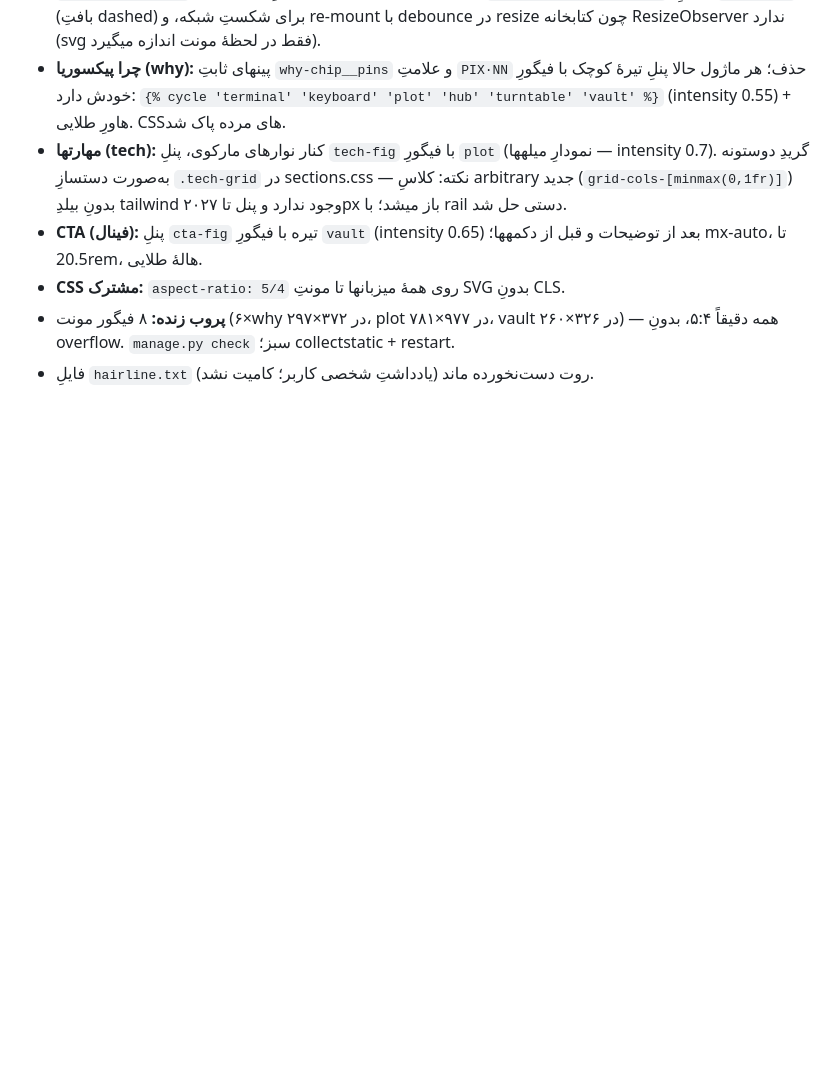
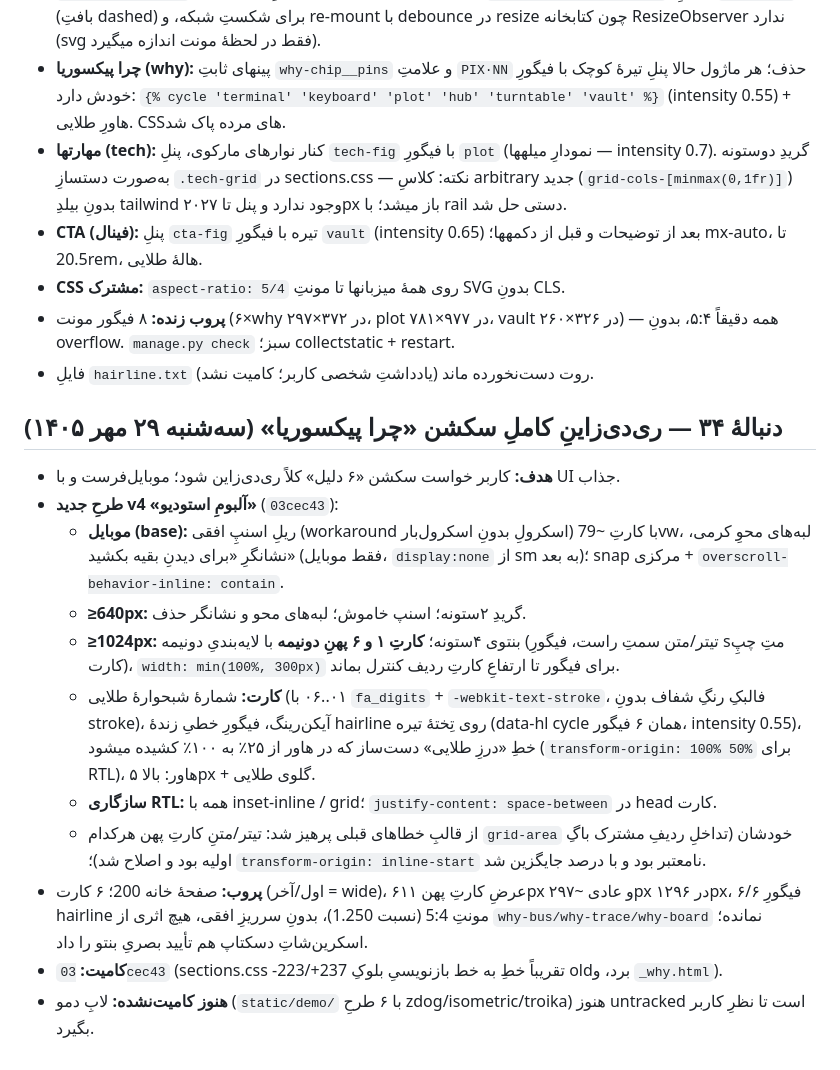
Before and after one commit to SoheilJA/pixoria, a Markdown page: AGENT_PROGRESS.md, the part around the change. Drawn GitHub-style; blank space fills up the shorter version.

Commit message:
docs: log why-section redesign progress
یادداشتِ پیشرفتِ دنبالهٔ ۳۴ — ری‌دی‌زاینِ «آلبومِ استودیو» ثبت شد.

```diff
--- a/AGENT_PROGRESS.md
+++ b/AGENT_PROGRESS.md
@@ -13,3 +13,17 @@
 - **CSS مشترک:** `aspect-ratio: 5/4` روی همهٔ میزبانها تا مونتِ SVG بدونِ CLS.
 - **پروب زنده:** ۸ فیگور مونت (۶×why در ۳۷۲×۲۹۷، plot در ۹۷۷×۷۸۱، vault در ۳۲۶×۲۶۰) — همه دقیقاً ۵:۴، بدونِ overflow. `manage.py check` سبز؛ collectstatic + restart.
 - فایلِ `hairline.txt` روت دست‌نخورده ماند (یادداشتِ شخصی کاربر؛ کامیت نشد).
+
+## دنبالهٔ ۳۴ — ری‌دی‌زاینِ کاملِ سکشن «چرا پیکسوریا» (سه‌شنبه ۲۹ مهر ۱۴۰۵)
+
+- **هدف:** کاربر خواست سکشن «۶ دلیل» کلاً ری‌دی‌زاین شود؛ موبایل‌فرست و با UI جذاب.
+- **طرحِ جدید v4 «آلبومِ استودیو»** (`03cec43`):
+  - **موبایل (base):** ریلِ اسنپِ افقی (workaround اسکرولِ بدونِ اسکرول‌بار) با کارتِ ~79vw، لبه‌های محوِ کرمی، نشانگرِ «برای دیدنِ بقیه بکشید» (فقط موبایل، `display:none` از sm به بعد)؛ snap مرکزی + `overscroll-behavior-inline: contain`.
+  - **≥640px:** گریدِ ۲ستونه؛ اسنپ خاموش؛ لبه‌های محو و نشانگر حذف.
+  - **≥1024px:** بنتوی ۴ستونه؛ **کارتِ ۱ و ۶ پهنِ دونیمه** با لایه‌بندیِ دونیمه (تیتر/متن سمتِ راست، فیگورِ sمتِ چپِ کارت)، `width: min(100%, 300px)` برای فیگور تا ارتفاعِ کارتِ ردیف کنترل بماند.
+  - **کارت:** شمارهٔ شبحوارهٔ طلایی (۰۱..۰۶ با `fa_digits` + `-webkit-text-stroke`، فالبکِ رنگِ شفاف بدونِ stroke)، آیکن‌رینگ، فیگورِ خطیِ زندهٔ hairline روی تِختهٔ تیره (data-hl cycle همان ۶ فیگور، intensity 0.55)، خطِ «درزِ طلایی» دست‌ساز که در هاور از ۲۵٪ به ۱۰۰٪ کشیده میشود (`transform-origin: 100% 50%` برای RTL)، هاور: بالا ۵px + گلوی طلایی.
+  - **سازگاری RTL:** همه با inset-inline / grid؛ `justify-content: space-between` در head کارت.
+  - از قالبِ خطاهای قبلی پرهیز شد: تیتر/متنِ کارتِ پهن هرکدام `grid-area` خودشان (تداخلِ ردیفِ مشترک باگِ اولیه بود و اصلاح شد)؛ `transform-origin: inline-start` نامعتبر بود و با درصد جایگزین شد.
+- **پروب:** صفحهٔ خانه 200؛ ۶ کارت (اول/آخر = wide)، عرضِ کارتِ پهن ۶۱۱px و عادی ~۲۹۷px در ۱۲۹۶px، ۶/۶ فیگورِ hairline مونتِ 5:4 (نسبت 1.250)، بدونِ سرریزِ افقی، هیچ اثری از `why-bus/why-trace/why-board` نمانده؛ اسکرین‌شاتِ دسکتاپ هم تأیید بصریِ بنتو را داد.
+- **کامیت:** `03cec43` (sections.css -223/+237 تقریباً خطِ به خط بازنویسیِ بلوکِ oldبرد، و `_why.html`).
+- **هنوز کامیت‌نشده:** لابِ دمو (`static/demo/` با ۶ طرحِ zdog/isometric/troika) هنوز untracked است تا نظرِ کاربر بگیرد.
```
